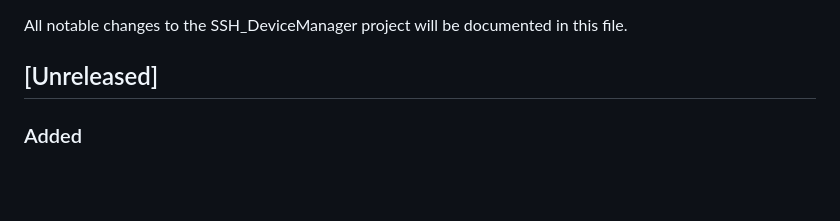
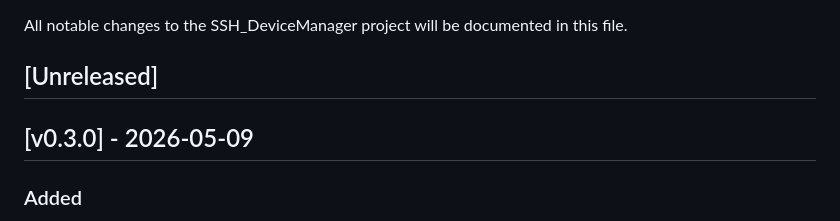
Before and after one commit to esanacore/SSH_DeviceManager, a Markdown page: CHANGELOG.md, the part around the change. GitHub-like rendering; blank space fills up the shorter version.

Commit message:
Add v0.3.0 section to changelog
Agent-Logs-Url: https://github.com/esanacore/SSH_DeviceManager/sessions/cf32e506-8256-4063-b085-024bf48a135f

Co-authored-by: esanacore <24629078+esanacore@users.noreply.github.com>

```diff
--- a/CHANGELOG.md
+++ b/CHANGELOG.md
@@ -3,6 +3,8 @@
 All notable changes to the SSH_DeviceManager project will be documented in this file.
 
 ## [Unreleased]
+
+## [v0.3.0] - 2026-05-09
 
 ### Added
 - **Controller Layer Refactor**:
```
